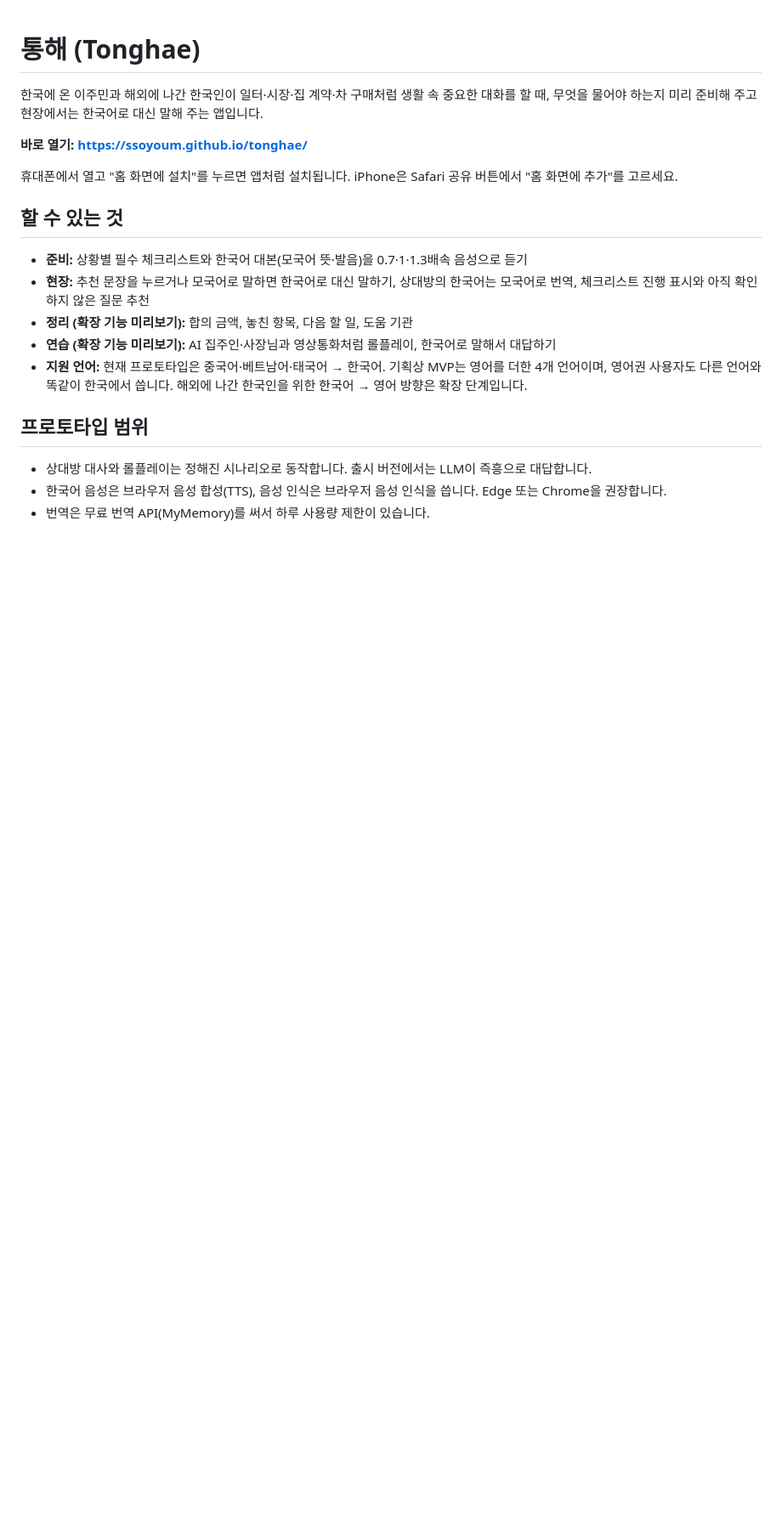
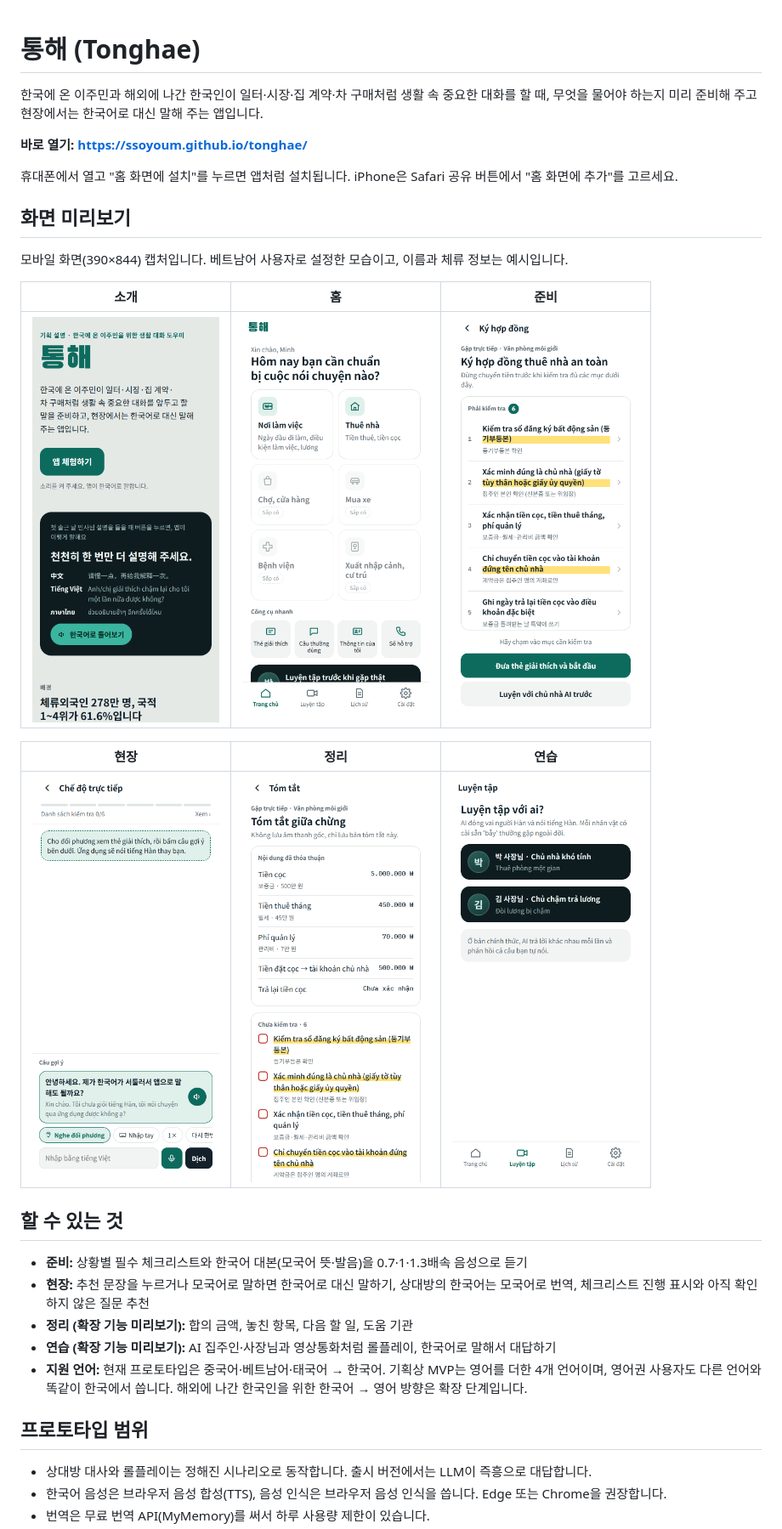
Before and after one commit to ssoyoum/tonghae, a Markdown page: README.md, the part around one of its changes. Shown at 85% size. Drawn GitHub-style; pictures changed too: screenshots/01-intro.png (added), screenshots/02-home.png (added), screenshots/03-prep.png (added); blank space fills up the shorter version.

Commit message:
README에 모바일 화면 캡처 6장 추가
Co-Authored-By: Claude Sonnet 5.5 <noreply@anthropic.com>

```diff
--- a/README.md
+++ b/README.md
@@ -5,6 +5,17 @@
 **바로 열기: https://ssoyoum.github.io/tonghae/**
 
 휴대폰에서 열고 "홈 화면에 설치"를 누르면 앱처럼 설치됩니다. iPhone은 Safari 공유 버튼에서 "홈 화면에 추가"를 고르세요.
+
+## 화면 미리보기
+모바일 화면(390×844) 캡처입니다. 베트남어 사용자로 설정한 모습이고, 이름과 체류 정보는 예시입니다.
+
+| 소개 | 홈 | 준비 |
+|:---:|:---:|:---:|
+| <img src="screenshots/01-intro.png" width="220" alt="소개 화면"> | <img src="screenshots/02-home.png" width="220" alt="홈 화면"> | <img src="screenshots/03-prep.png" width="220" alt="준비 화면: 필수 체크리스트"> |
+
+| 현장 | 정리 | 연습 |
+|:---:|:---:|:---:|
+| <img src="screenshots/04-live.png" width="220" alt="현장 모드"> | <img src="screenshots/05-summary.png" width="220" alt="정리 화면: 합의 금액과 놓친 항목"> | <img src="screenshots/06-practice.png" width="220" alt="연습 화면: 롤플레이 선택"> |
 
 ## 할 수 있는 것
 - **준비:** 상황별 필수 체크리스트와 한국어 대본(모국어 뜻·발음)을 0.7·1·1.3배속 음성으로 듣기
```
Also changed, not shown: other parts of README.md (+1 -0 lines).
